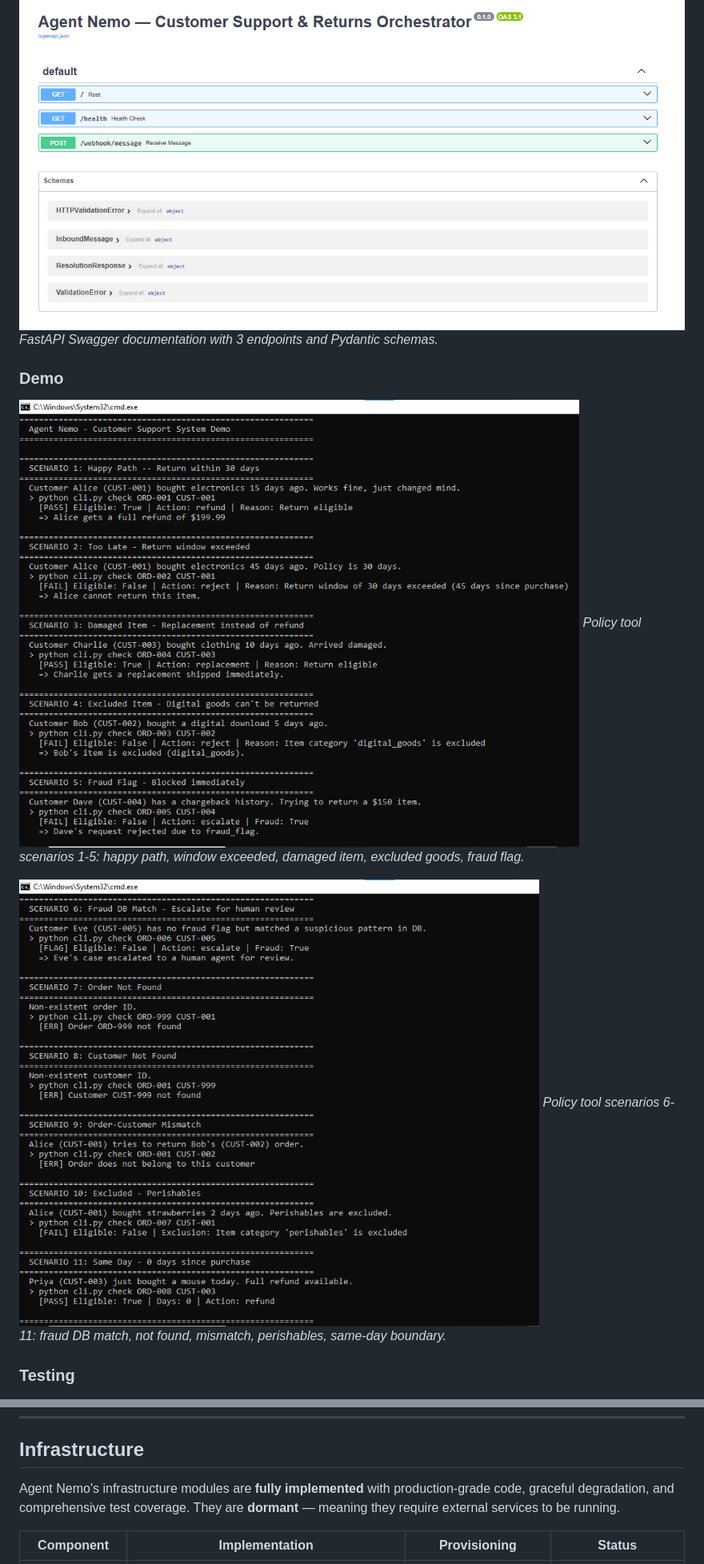
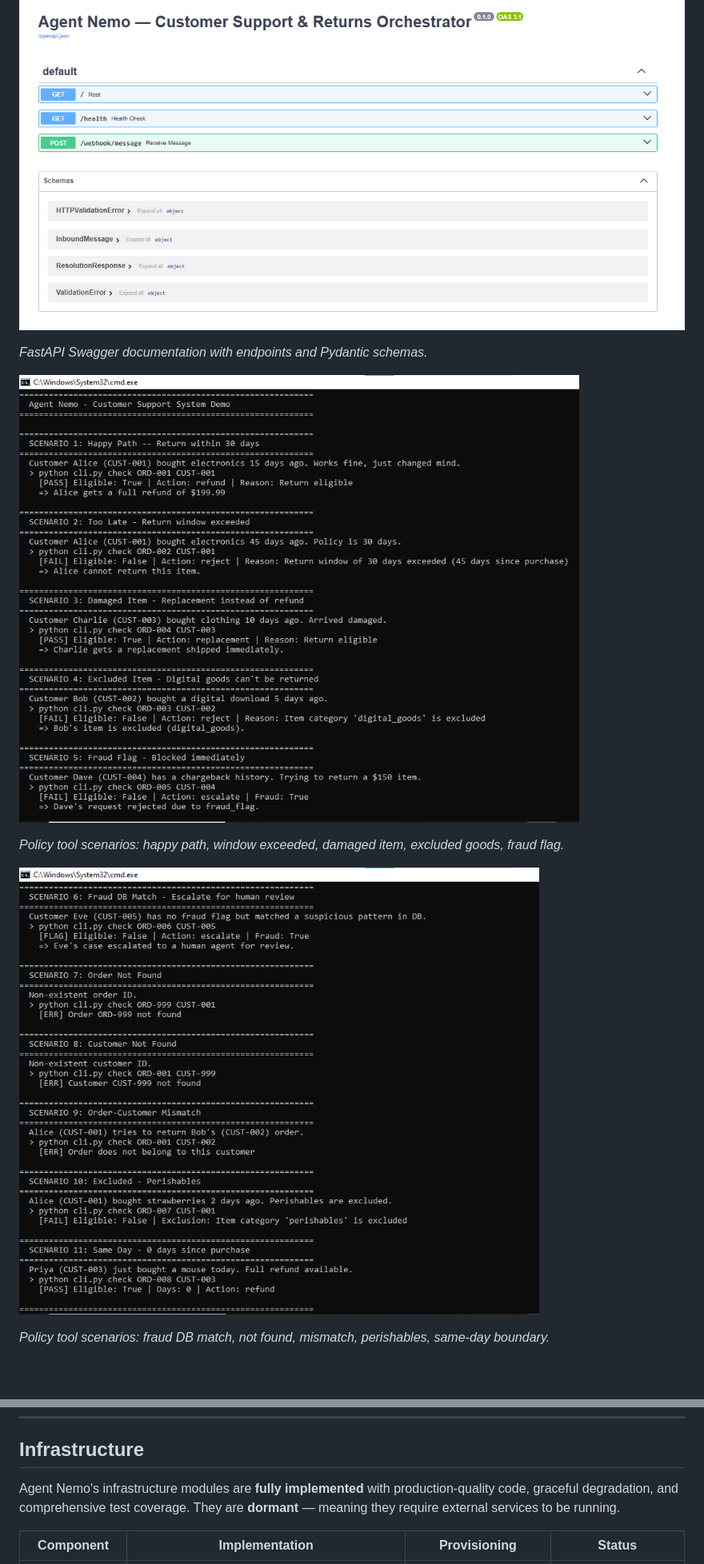
Before and after one commit to Khizar525/Agent-Return-Processing-System, a Markdown page: README.md, 2 parts joined by grey strips. Shown at 80% size. Rendered like a GitHub page; blank space fills up the shorter version.

```diff
--- a/README.md
+++ b/README.md
@@ -248,15 +247,14 @@ Output:     "It's on its way! Carrier: FedEx (Tracking: FX-5647382910).
 
 ![Swagger Docs](docs/images/03-swagger-docs.png)
-*FastAPI Swagger documentation with 3 endpoints and Pydantic schemas.*
 
-### Demo
+*FastAPI Swagger documentation with endpoints and Pydantic schemas.*
 
 ![Demo Scenarios 1-5](docs/images/05-Demo-Scenarios.png)
-*Policy tool scenarios 1-5: happy path, window exceeded, damaged item, excluded goods, fraud flag.*
+
+*Policy tool scenarios: happy path, window exceeded, damaged item, excluded goods, fraud flag.*
 
 ![Demo Scenarios 6-11](docs/images/06-Remaining-Demo-Scenarios.png)
-*Policy tool scenarios 6-11: fraud DB match, not found, mismatch, perishables, same-day boundary.*
 
-### Testing
+*Policy tool scenarios: fraud DB match, not found, mismatch, perishables, same-day boundary.*
 
 ![Pytest Passing](docs/images/11-pytest-passing.png)
@@ -389,7 +373,7 @@ The pipeline enforces:
 
 ## Infrastructure
 
-Agent Nemo's infrastructure modules are **fully implemented** with production-grade code, graceful degradation, and comprehensive test coverage. They are **dormant** — meaning they require external services to be running.
+Agent Nemo's infrastructure modules are **fully implemented** with production-quality code, graceful degradation, and comprehensive test coverage. They are **dormant** — meaning they require external services to be running.
 
 | Component | Implementation | Provisioning | Status |
 |-----------|---------------|--------------|--------|
```
Also changed, not shown: other parts of README.md (+28 -40 lines).
